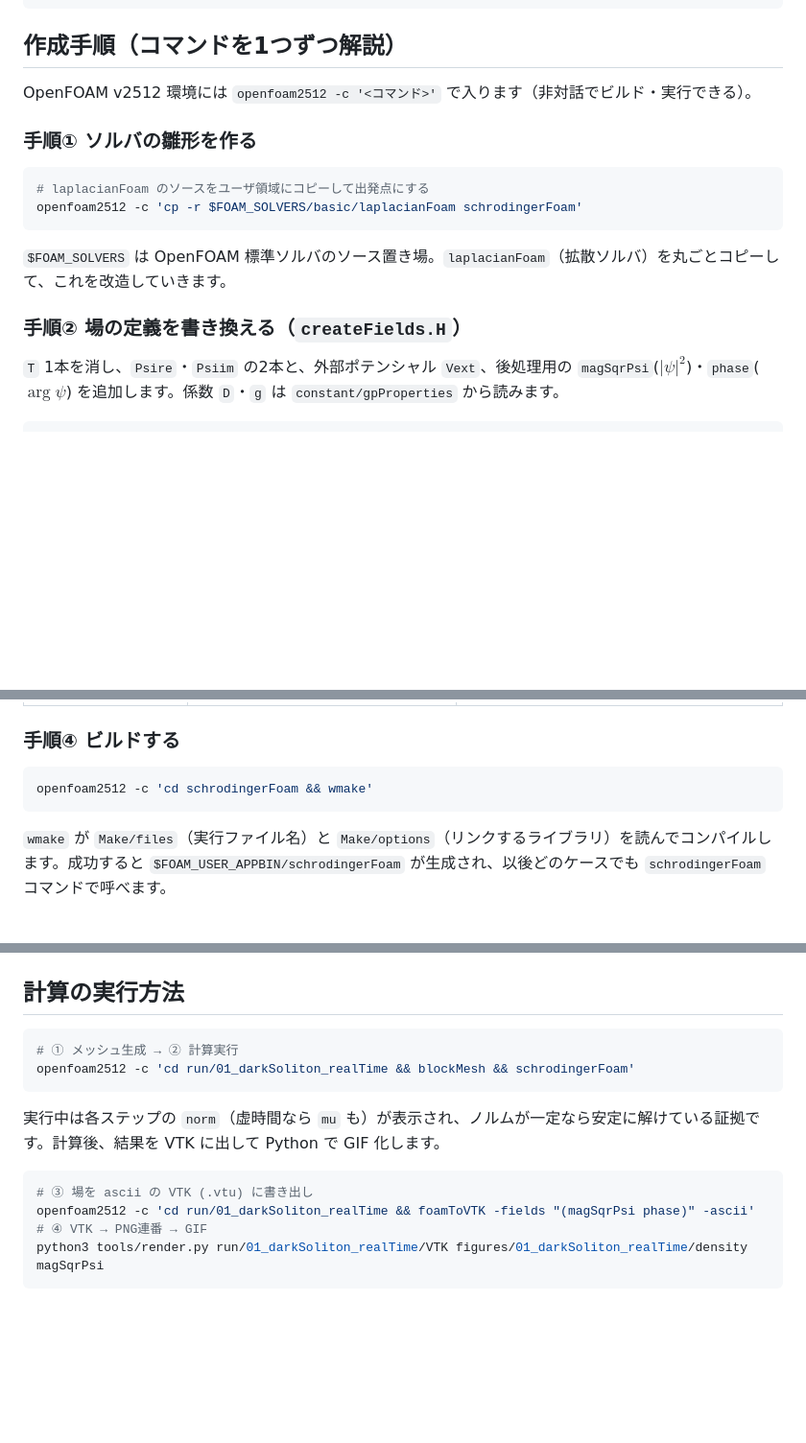
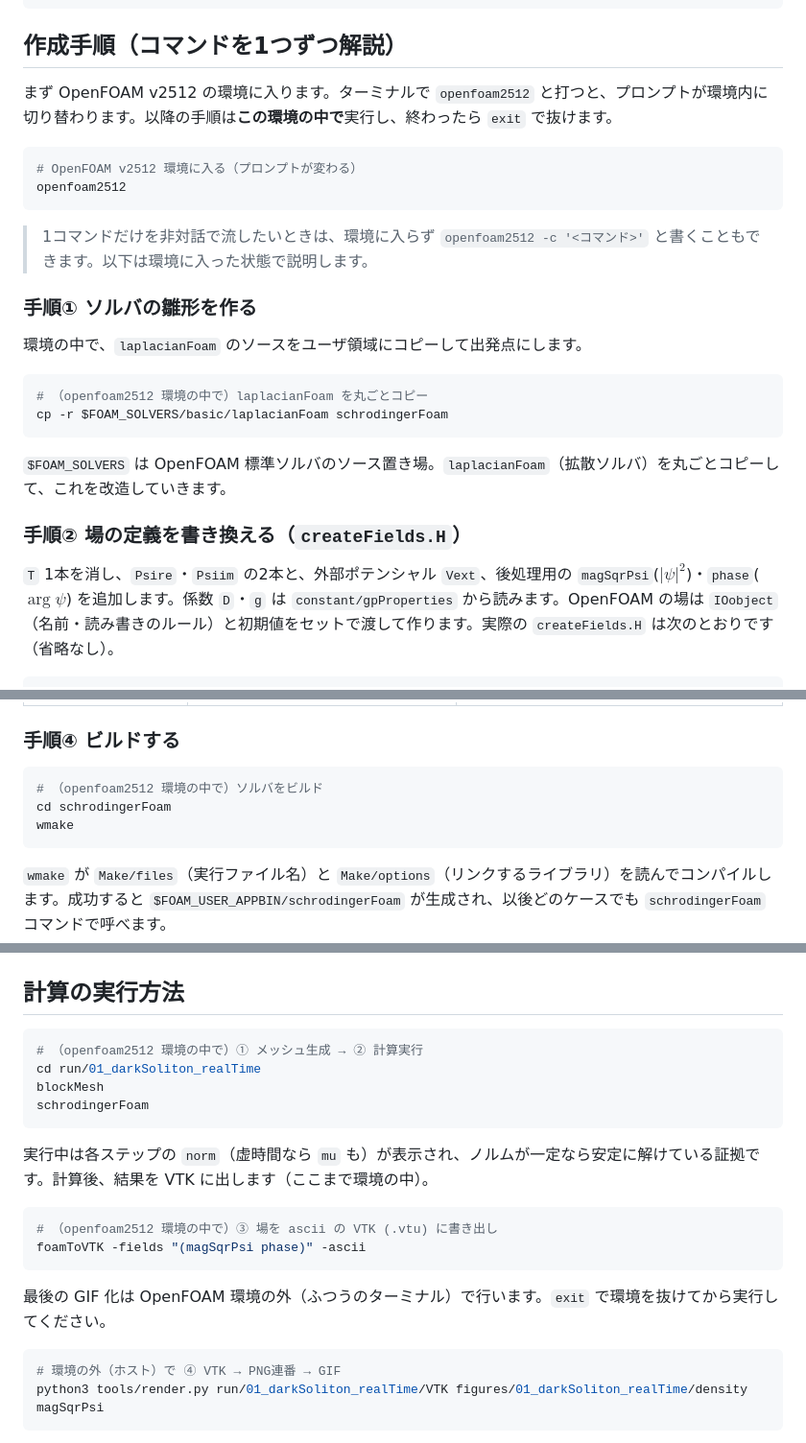
Before and after one commit to kamakiri1225/schrodingerFoam, a Markdown page: blog/01_solver.md, 3 parts joined by grey strips. Shown at 96% size. GitHub-like rendering; blank space fills up the shorter version.

Commit message:
blog(01): show full createFields.H (no ellipses) + IOobject flag table; rewrite commands as 'enter openfoam2512 env, then run'
Co-Authored-By: Claude Opus 4.8 <noreply@anthropic.com>

````diff
--- a/blog/01_solver.md
+++ b/blog/01_solver.md
@@ -141,19 +141,28 @@ notes.md                  ← 詳しい作業メモ
 
 ## 作成手順（コマンドを1つずつ解説）
 
-OpenFOAM v2512 環境には `openfoam2512 -c '<コマンド>'` で入ります（非対話でビルド・実行できる）。
+まず OpenFOAM v2512 の環境に入ります。ターミナルで `openfoam2512` と打つと、プロンプトが環境内に切り替わります。以降の手順は**この環境の中で**実行し、終わったら `exit` で抜けます。
+
+```bash
+# OpenFOAM v2512 環境に入る（プロンプトが変わる）
+openfoam2512
+```
+
+> 1コマンドだけを非対話で流したいときは、環境に入らず `openfoam2512 -c '<コマンド>'` と書くこともできます。以下は環境に入った状態で説明します。
 
 ### 手順① ソルバの雛形を作る
 
+環境の中で、`laplacianFoam` のソースをユーザ領域にコピーして出発点にします。
+
 ```bash
-# laplacianFoam のソースをユーザ領域にコピーして出発点にする
-openfoam2512 -c 'cp -r $FOAM_SOLVERS/basic/laplacianFoam schrodingerFoam'
+# （openfoam2512 環境の中で）laplacianFoam を丸ごとコピー
+cp -r $FOAM_SOLVERS/basic/laplacianFoam schrodingerFoam
 ```
 
 `$FOAM_SOLVERS` は OpenFOAM 標準ソルバのソース置き場。`laplacianFoam`（拡散ソルバ）を丸ごとコピーして、これを改造していきます。
 
 ### 手順② 場の定義を書き換える（`createFields.H`）
 
-`T` 1本を消し、`Psire`・`Psiim` の2本と、外部ポテンシャル `Vext`、後処理用の `magSqrPsi`($|\psi|^2$)・`phase`($\arg\psi$) を追加します。係数 `D`・`g` は `constant/gpProperties` から読みます。
+`T` 1本を消し、`Psire`・`Psiim` の2本と、外部ポテンシャル `Vext`、後処理用の `magSqrPsi`($|\psi|^2$)・`phase`($\arg\psi$) を追加します。係数 `D`・`g` は `constant/gpProperties` から読みます。OpenFOAM の場は `IOobject`（名前・読み書きのルール）と初期値をセットで渡して作ります。実際の `createFields.H` は次のとおりです（省略なし）。
 
 ```cpp
@@ -217,7 +301,9 @@ if (normalize) { /* 毎ステップ ∫|psi|^2 = targetNorm に規格化 */ }
 ### 手順④ ビルドする
 
 ```bash
-openfoam2512 -c 'cd schrodingerFoam && wmake'
+# （openfoam2512 環境の中で）ソルバをビルド
+cd schrodingerFoam
+wmake
 ```
 
 `wmake` が `Make/files`（実行ファイル名）と `Make/options`（リンクするライブラリ）を読んでコンパイルします。成功すると `$FOAM_USER_APPBIN/schrodingerFoam` が生成され、以後どのケースでも `schrodingerFoam` コマンドで呼べます。
@@ -281,16 +367,23 @@ forAll(psi, i)
 ## 計算の実行方法
 
 ```bash
-# ① メッシュ生成 → ② 計算実行
-openfoam2512 -c 'cd run/01_darkSoliton_realTime && blockMesh && schrodingerFoam'
+# （openfoam2512 環境の中で）① メッシュ生成 → ② 計算実行
+cd run/01_darkSoliton_realTime
+blockMesh
+schrodingerFoam
 ```
 
-実行中は各ステップの `norm`（虚時間なら `mu` も）が表示され、ノルムが一定なら安定に解けている証拠です。計算後、結果を VTK に出して Python で GIF 化します。
+実行中は各ステップの `norm`（虚時間なら `mu` も）が表示され、ノルムが一定なら安定に解けている証拠です。計算後、結果を VTK に出します（ここまで環境の中）。
 
 ```bash
-# ③ 場を ascii の VTK (.vtu) に書き出し
-openfoam2512 -c 'cd run/01_darkSoliton_realTime && foamToVTK -fields "(magSqrPsi phase)" -ascii'
-# ④ VTK → PNG連番 → GIF
+# （openfoam2512 環境の中で）③ 場を ascii の VTK (.vtu) に書き出し
+foamToVTK -fields "(magSqrPsi phase)" -ascii
+```
+
+最後の GIF 化は OpenFOAM 環境の外（ふつうのターミナル）で行います。`exit` で環境を抜けてから実行してください。
+
+```bash
+# 環境の外（ホスト）で ④ VTK → PNG連番 → GIF
 python3 tools/render.py run/01_darkSoliton_realTime/VTK figures/01_darkSoliton_realTime/density magSqrPsi
 ```
 
````
Also changed, not shown: other parts of blog/01_solver.md (+81 -6 lines).
